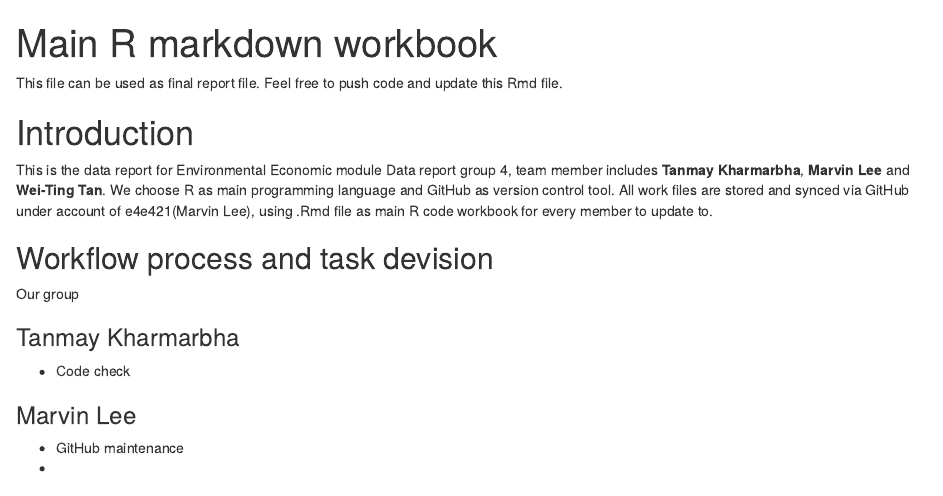
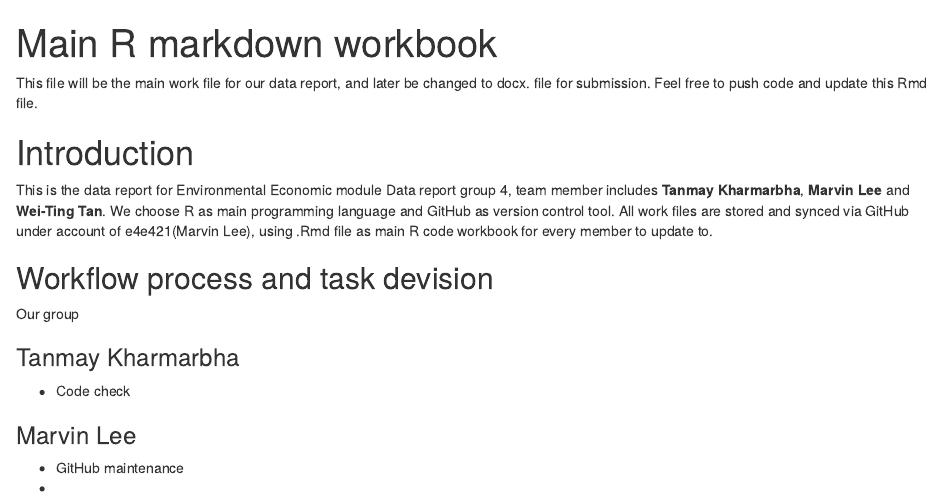
Before and after one commit to e4e421/2025-env-econ-group4, an R Markdown document (main-R-markdown-workbook.Rmd): the page in a window 1100 px wide, from its top. Rendered offline with R 4.5, knitr and Pandoc, with nearby package versions; drawn as R Markdown's standard HTML page in place of the format the file asks for.

Commit message:
change the submission file type to docx

```diff
--- a/main-R-markdown-workbook.Rmd
+++ b/main-R-markdown-workbook.Rmd
@@ -4,7 +4,7 @@ output: statsr:::statswithr_lab
 ---
 
 ::: {#welcome}
-This file can be used as final report file. Feel free to push code and update this Rmd file.
+This file will be the main work file for our data report, and later be changed to docx. file for submission. Feel free to push code and update this Rmd file.
 :::
 
 # Introduction
```
